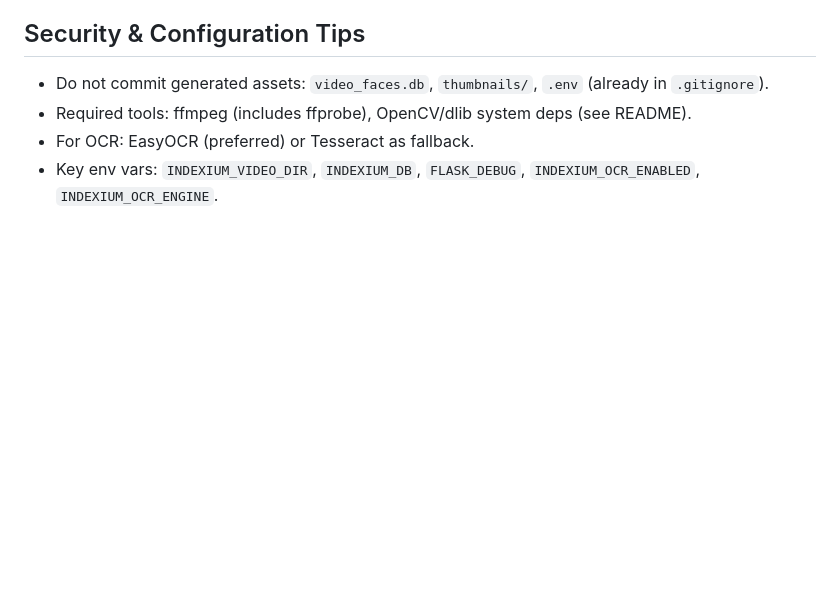
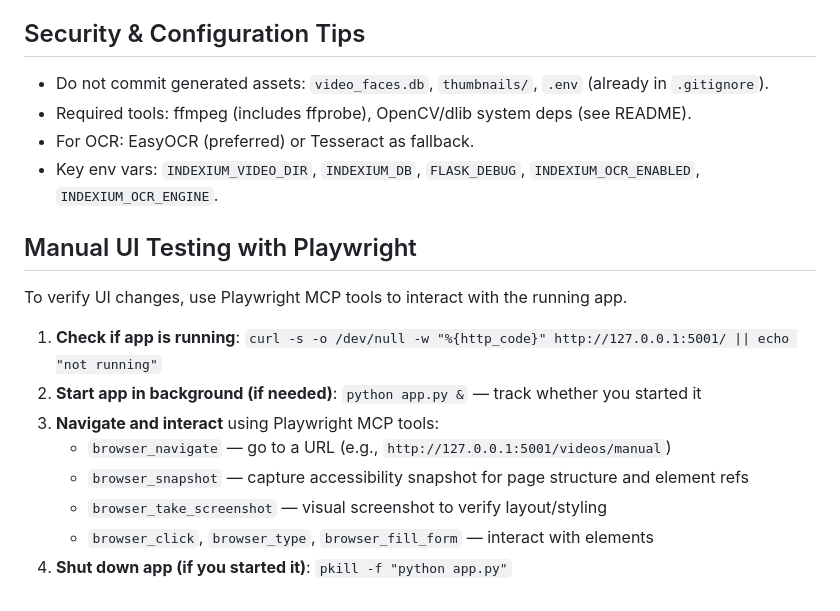
Before and after one commit to jrajasekera/indexium, a Markdown page: AGENTS.md, the part around the change. Drawn GitHub-style; blank space fills up the shorter version.

Commit message:
Add manual UI testing instructions with Playwright to AGENTS.md

```diff
--- a/AGENTS.md
+++ b/AGENTS.md
@@ -53,3 +53,16 @@ python scanner.py cleanup_ocr 6          # Custom minimum length
 - Required tools: ffmpeg (includes ffprobe), OpenCV/dlib system deps (see README).
 - For OCR: EasyOCR (preferred) or Tesseract as fallback.
 - Key env vars: `INDEXIUM_VIDEO_DIR`, `INDEXIUM_DB`, `FLASK_DEBUG`, `INDEXIUM_OCR_ENABLED`, `INDEXIUM_OCR_ENGINE`.
+
+## Manual UI Testing with Playwright
+
+To verify UI changes, use Playwright MCP tools to interact with the running app.
+
+1. **Check if app is running**: `curl -s -o /dev/null -w "%{http_code}" http://127.0.0.1:5001/ || echo "not running"`
+2. **Start app in background (if needed)**: `python app.py &` — track whether you started it
+3. **Navigate and interact** using Playwright MCP tools:
+   - `browser_navigate` — go to a URL (e.g., `http://127.0.0.1:5001/videos/manual`)
+   - `browser_snapshot` — capture accessibility snapshot for page structure and element refs
+   - `browser_take_screenshot` — visual screenshot to verify layout/styling
+   - `browser_click`, `browser_type`, `browser_fill_form` — interact with elements
+4. **Shut down app (if you started it)**: `pkill -f "python app.py"`
```
